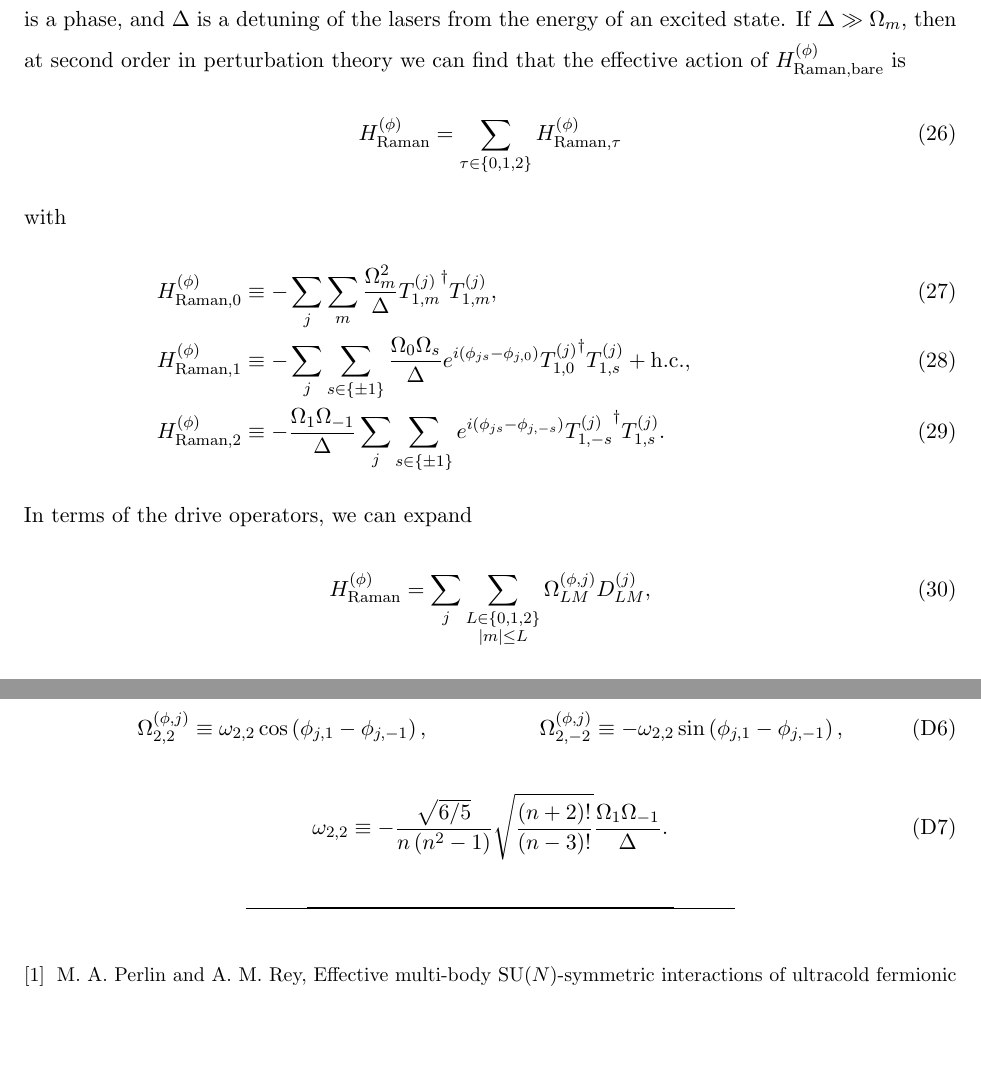
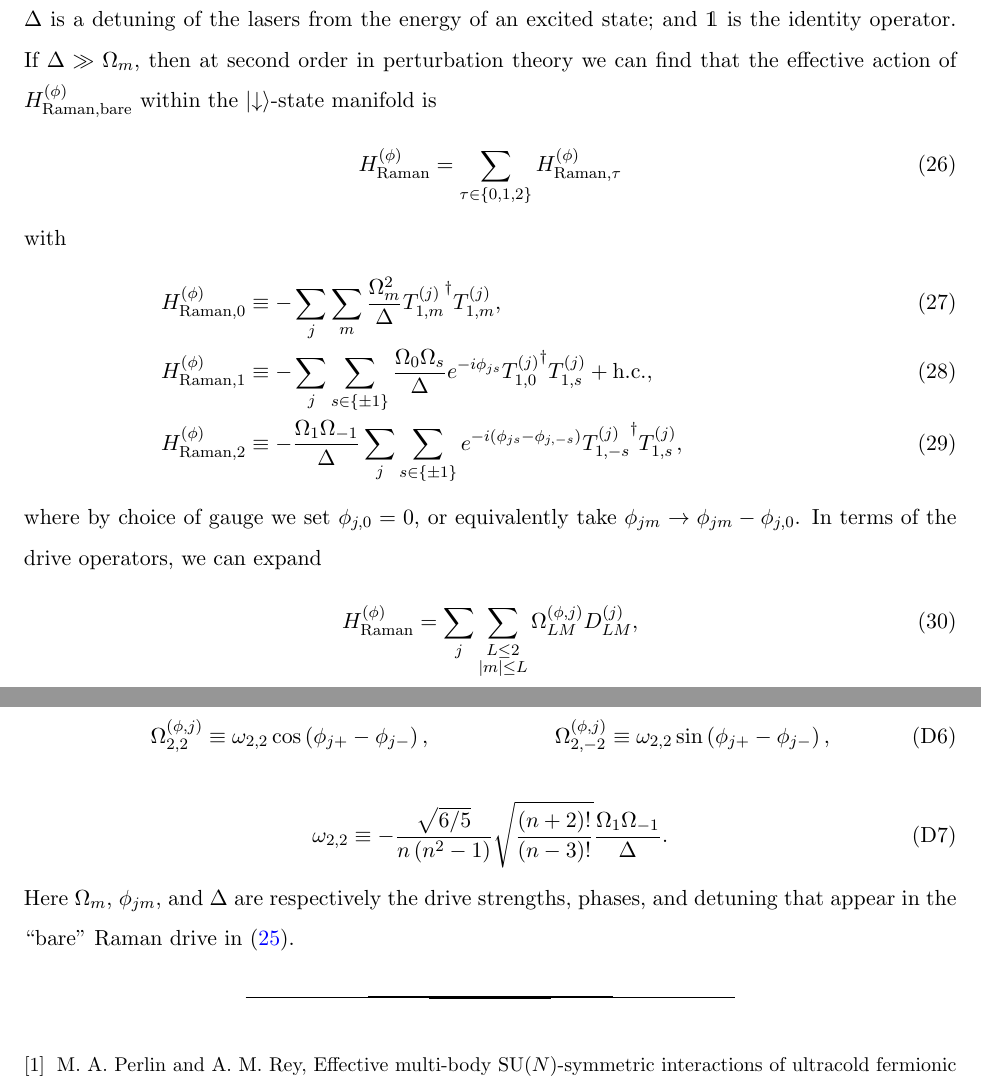
Before and after one commit to perlinm/rey_research, a LaTeX paper (collective_sun/sun_notes.tex): two parts of pages 6 and 11 of 11, joined at a grey line, cut so that both start at the same text, the shorter picture padded with empty space. Compiled offline with pdfLaTeX.

Commit message:
change sign conventions on drive laser phases

```diff
--- a/collective_sun/sun_notes.tex
+++ b/collective_sun/sun_notes.tex
@@ -370,10 +373,10 @@ three-laser drive of the form
 \end{align}
-where $j$ indexes a lattice site, $\Omega_m$ is a driving
-strength, $\sigma_+$ is a spin-raising (Pauli) operator, $\phi_{jm}$
-is a phase, and $\Delta$ is a detuning of the lasers from the energy
-of an excited state.  If $\Delta\gg\Omega_m$, then at second
+where $j$ indexes a lattice site, $\Omega_m$ is a driving strength;
+$\phi_{jm}$ is a site- and drive-dependent phase; $\Delta$ is a
+detuning of the lasers from the energy of an excited state; and $\1$
+is the identity operator.  If $\Delta\gg\Omega_m$, then at second
 order in perturbation theory we can find that the effective action of
-$H_{\t{Raman,bare}}^{(\phi)}$ is
+$H_{\t{Raman,bare}}^{(\phi)}$ within the $\ket{\dn}$-state manifold is
 \begin{align}
   H_{\t{Raman}}^{(\phi)}
   = \sum_{\tau\in\set{0,1,2}} H_{\t{Raman},\tau}^{(\phi)}
@@ -385,20 +388,23 @@ with
   {T_{1,m}^{(j)}}^\dag T_{1,m}^{(j)}, & \label{eq:raman_0} \\
   H_{\t{Raman},1}^{(\phi)}
   &\equiv -\sum_j\sum_{s\in\set{\pm1}}
-  \f{\Omega_0\Omega_s}{\Delta}
-  e^{i\p{\phi_{js}-\phi_{j,0}}}{T_{1,0}^{(j)}}^\dag T_{1,s}^{(j)} + \t{h.c.},
+  \f{\Omega_0\Omega_s}{\Delta} e^{-i\phi_{js}}
+  {T_{1,0}^{(j)}}^\dag T_{1,s}^{(j)} + \t{h.c.},
   \\
   H_{\t{Raman},2}^{(\phi)}
   &\equiv -\f{\Omega_1\Omega_{-1}}{\Delta}
-  \sum_j\sum_{s\in\set{\pm1}}
-  e^{i\p{\phi_{js}-\phi_{j,-s}}} {T_{1,-s}^{(j)}}^\dag T_{1,s}^{(j)}.
+  \sum_j\sum_{s\in\set{\pm1}} e^{-i\p{\phi_{js}-\phi_{j,-s}}}
+  {T_{1,-s}^{(j)}}^\dag T_{1,s}^{(j)},
   \label{eq:raman_2}
 \end{align}
-In terms of the drive operators, we can expand
+where by choice of gauge we set $\phi_{j,0}=0$, or equivalently take
+$\phi_{jm}\to\phi_{jm}-\phi_{j,0}$.  In terms of the drive operators,
+we can expand
 \begin{align}
   H_{\t{Raman}}^{(\phi)}
-  = \sum_j \sum_{\substack{L\in\set{0,1,2}\\\abs{m}\le L}}
+  = \sum_j \sum_{\substack{L\le2\\\abs{m}\le L}}
   \Omega_{LM}^{(\phi,j)} D_{LM}^{(j)},
+  \label{eq:raman_drive}
 \end{align}
 where the coefficients $\Omega_{LM}^{(\phi,j)}$ are provided in
 Appendix \ref{sec:raman_coeff}.
@@ -710,15 +715,18 @@ $\Omega_{LM}^{(\phi,j)}\to\Omega_{LM}$.
 \end{align}
 \begin{align}
   \Omega_{2,2}^{(\phi,j)}
-  \equiv \omega_{2,2} \cos\p{\phi_{j,1}-\phi_{j,-1}},
+  \equiv \omega_{2,2} \cos\p{\phi_{j+}-\phi_{j-}},
   &&
   \Omega_{2,-2}^{(\phi,j)}
-  \equiv -\omega_{2,2} \sin\p{\phi_{j,1}-\phi_{j,-1}},
+  \equiv \omega_{2,2} \sin\p{\phi_{j+}-\phi_{j-}},
 \end{align}
 \begin{align}
   \omega_{2,2} \equiv -\f{\sqrt{6/5}}{n\p{n^2-1}}
   \sqrt{\f{\p{n+2}!}{\p{n-3}!}} \f{\Omega_1\Omega_{-1}}{\Delta}.
 \end{align}
+Here $\Omega_m$, $\phi_{jm}$, and $\Delta$ are respectively the drive
+strengths, phases, and detuning that appear in the ``bare'' Raman
+drive in \eqref{eq:raman_bare}.
 
 
 \bibliography{sun_notes.bib}
```
Also changed, not shown: collective_sun/sun_notes.tex (44 more changed lines).
